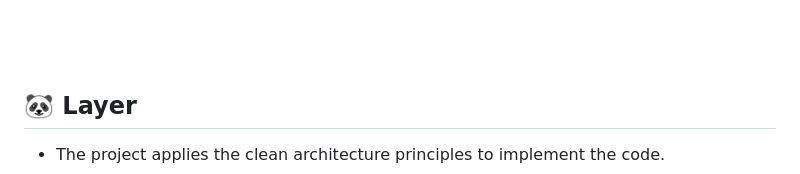
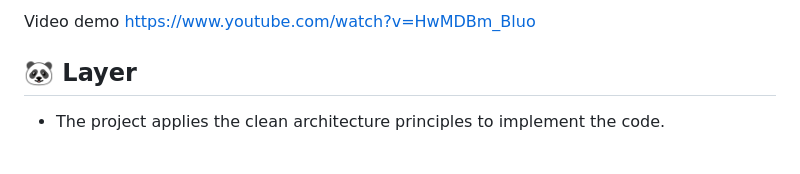
Before and after one commit to nguyenminhhung2011/advanced_mobile, a Markdown page: README.md, the part around one of its changes. Drawn GitHub-style.

Commit message:
💥docs: update readme

```diff
--- a/README.md
+++ b/README.md
@@ -15,7 +13,6 @@
 
-
-
-<br>
+Video demo
+https://www.youtube.com/watch?v=HwMDBm_Bluo
 
 ## 🐼 Layer
 * The project applies the clean architecture principles to implement the code.
```
Also changed, not shown: other parts of README.md (+0 -2 lines).
